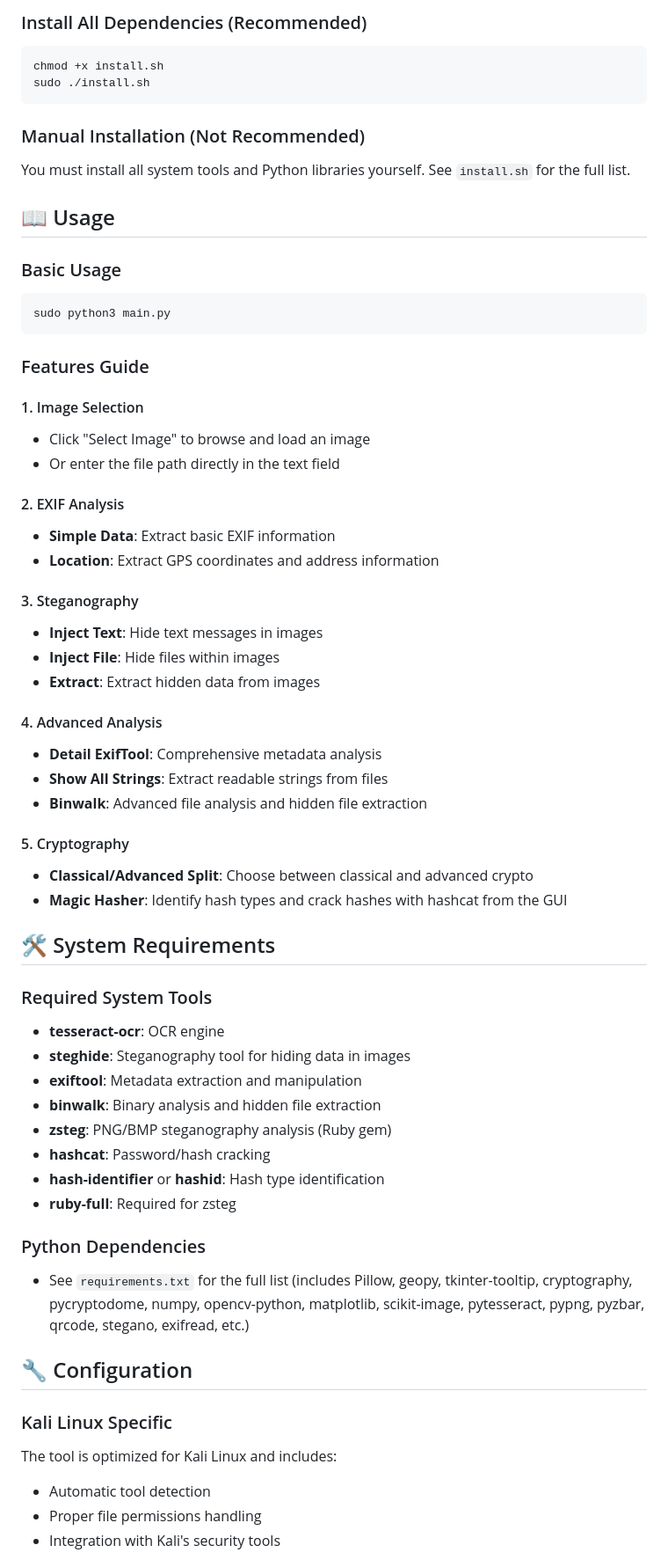
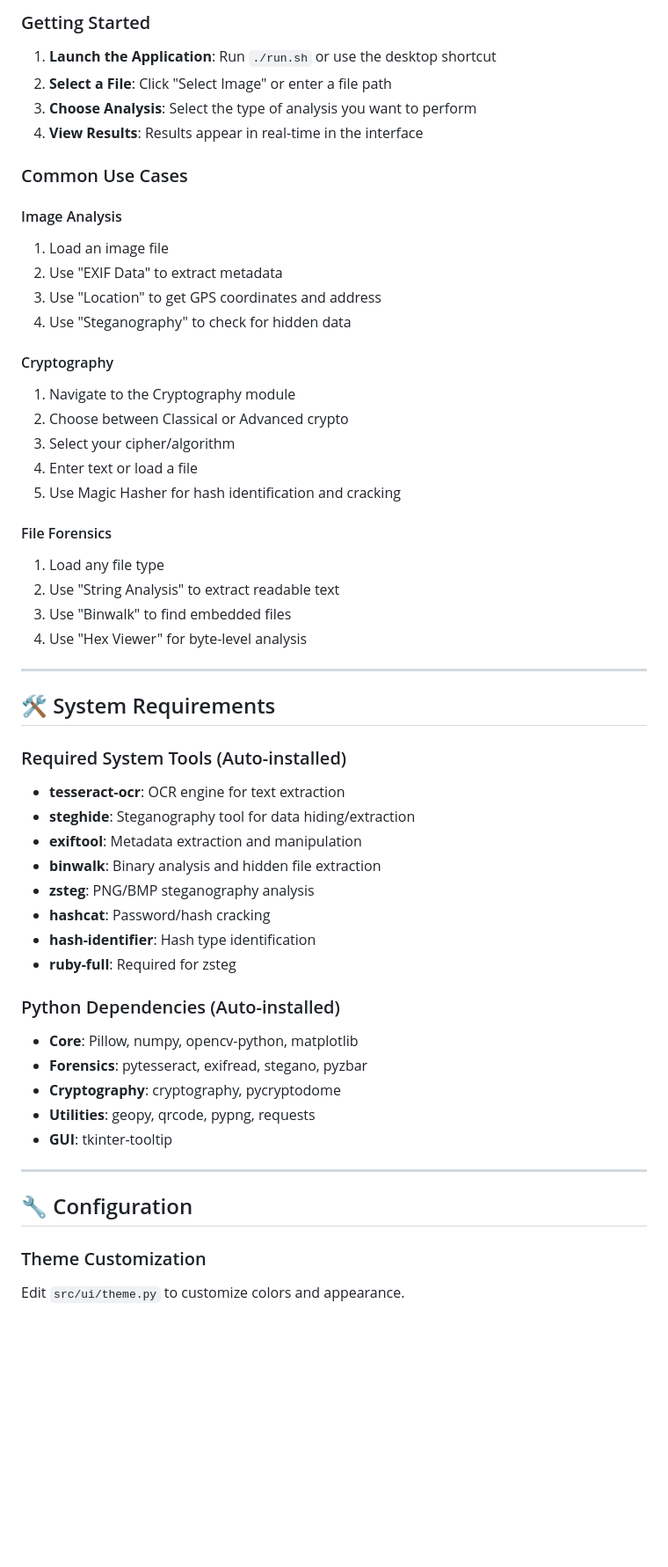
Before and after one commit to Dhype7/ForensicsMainHand, a Markdown page: README.md, the part around the change printed below. Shown: that part at 88% size. GitHub-like rendering; blank space fills up the shorter version.

````diff
--- a/README.md
+++ b/README.md
@@ -76,64 +143,56 @@ sudo python3 main.py
 
-### Install All Dependencies (Recommended)
-```bash
-chmod +x install.sh
-sudo ./install.sh
-```
+### Getting Started
+1. **Launch the Application**: Run `./run.sh` or use the desktop shortcut
+2. **Select a File**: Click "Select Image" or enter a file path
+3. **Choose Analysis**: Select the type of analysis you want to perform
+4. **View Results**: Results appear in real-time in the interface
 
-### Manual Installation (Not Recommended)
-You must install all system tools and Python libraries yourself. See `install.sh` for the full list.
+### Common Use Cases
 
-## 📖 Usage
+#### Image Analysis
+1. Load an image file
+2. Use "EXIF Data" to extract metadata
+3. Use "Location" to get GPS coordinates and address
+4. Use "Steganography" to check for hidden data
 
-### Basic Usage
-```bash
-sudo python3 main.py
-```
+#### Cryptography
+1. Navigate to the Cryptography module
+2. Choose between Classical or Advanced crypto
+3. Select your cipher/algorithm
+4. Enter text or load a file
+5. Use Magic Hasher for hash identification and cracking
 
-### Features Guide
+#### File Forensics
+1. Load any file type
+2. Use "String Analysis" to extract readable text
+3. Use "Binwalk" to find embedded files
+4. Use "Hex Viewer" for byte-level analysis
 
-#### 1. Image Selection
-- Click "Select Image" to browse and load an image
-- Or enter the file path directly in the text field
-
-#### 2. EXIF Analysis
-- **Simple Data**: Extract basic EXIF information
-- **Location**: Extract GPS coordinates and address information
-
-#### 3. Steganography
-- **Inject Text**: Hide text messages in images
-- **Inject File**: Hide files within images
-- **Extract**: Extract hidden data from images
-
-#### 4. Advanced Analysis
-- **Detail ExifTool**: Comprehensive metadata analysis
-- **Show All Strings**: Extract readable strings from files
-- **Binwalk**: Advanced file analysis and hidden file extraction
-
-#### 5. Cryptography
-- **Classical/Advanced Split**: Choose between classical and advanced crypto
-- **Magic Hasher**: Identify hash types and crack hashes with hashcat from the GUI
+---
 
 ## 🛠️ System Requirements
 
-### Required System Tools
-- **tesseract-ocr**: OCR engine
-- **steghide**: Steganography tool for hiding data in images
+### Required System Tools (Auto-installed)
+- **tesseract-ocr**: OCR engine for text extraction
+- **steghide**: Steganography tool for data hiding/extraction
 - **exiftool**: Metadata extraction and manipulation
 - **binwalk**: Binary analysis and hidden file extraction
-- **zsteg**: PNG/BMP steganography analysis (Ruby gem)
+- **zsteg**: PNG/BMP steganography analysis
 - **hashcat**: Password/hash cracking
-- **hash-identifier** or **hashid**: Hash type identification
+- **hash-identifier**: Hash type identification
 - **ruby-full**: Required for zsteg
 
-### Python Dependencies
-- See `requirements.txt` for the full list (includes Pillow, geopy, tkinter-tooltip, cryptography, pycryptodome, numpy, opencv-python, matplotlib, scikit-image, pytesseract, pypng, pyzbar, qrcode, stegano, exifread, etc.)
+### Python Dependencies (Auto-installed)
+- **Core**: Pillow, numpy, opencv-python, matplotlib
+- **Forensics**: pytesseract, exifread, stegano, pyzbar
+- **Cryptography**: cryptography, pycryptodome
+- **Utilities**: geopy, qrcode, pypng, requests
+- **GUI**: tkinter-tooltip
+
+---
 
 ## 🔧 Configuration
 
-### Kali Linux Specific
-The tool is optimized for Kali Linux and includes:
-- Automatic tool detection
-- Proper file permissions handling
-- Integration with Kali's security tools
+### Theme Customization
+Edit `src/ui/theme.py` to customize colors and appearance.
 
````
Also changed, not shown: other parts of README.md (+189 -101 lines).
